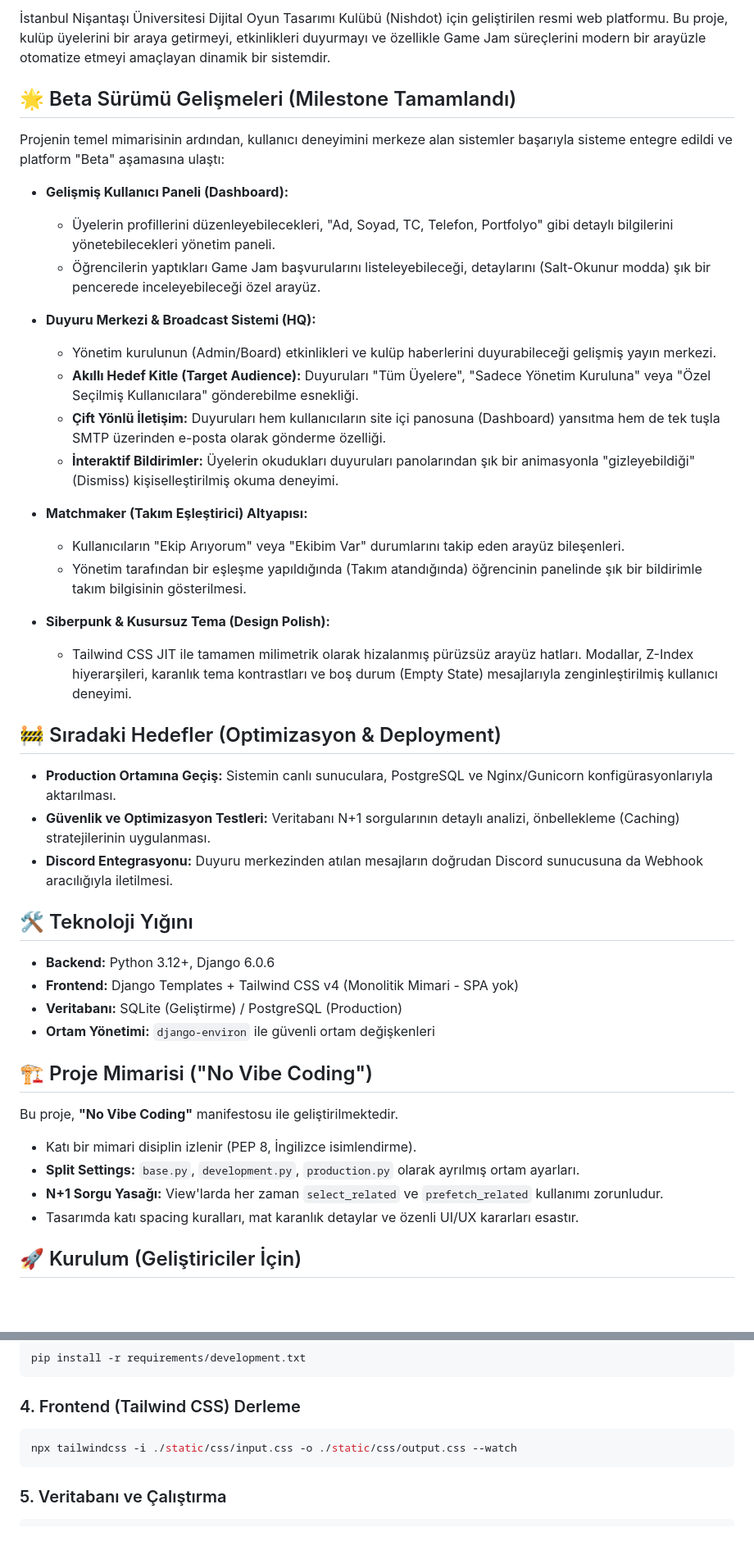
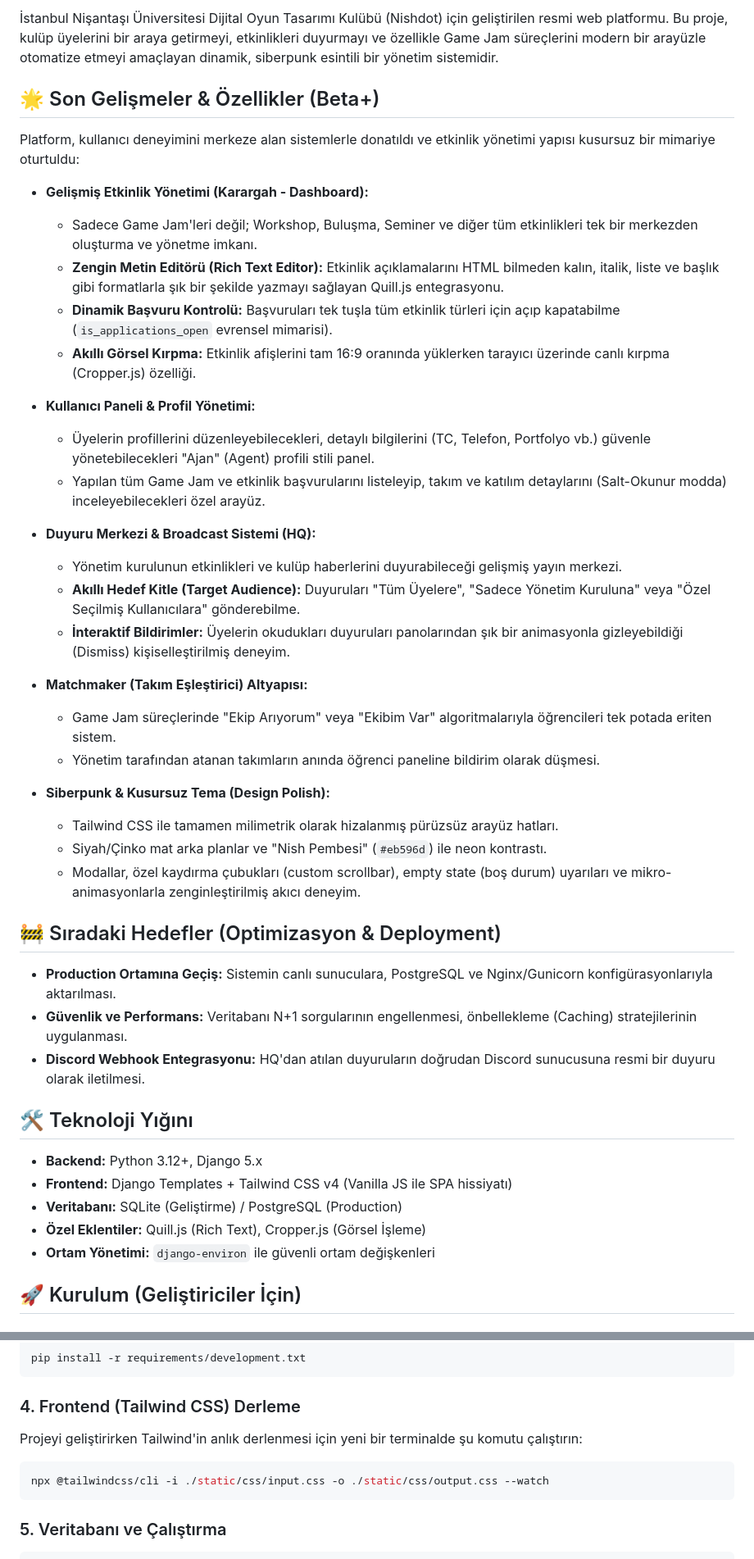
Before and after one commit to Omercekadam/nishdot-web, a Markdown page: README.md, 2 parts joined by grey strips. Shown at 82% size. Drawn GitHub-style; blank space fills up the shorter version.

````diff
--- a/README.md
+++ b/README.md
@@ -4,47 +4,48 @@
 
-İstanbul Nişantaşı Üniversitesi Dijital Oyun Tasarımı Kulübü (Nishdot) için geliştirilen resmi web platformu. Bu proje, kulüp üyelerini bir araya getirmeyi, etkinlikleri duyurmayı ve özellikle Game Jam süreçlerini modern bir arayüzle otomatize etmeyi amaçlayan dinamik bir sistemdir.
+İstanbul Nişantaşı Üniversitesi Dijital Oyun Tasarımı Kulübü (Nishdot) için geliştirilen resmi web platformu. Bu proje, kulüp üyelerini bir araya getirmeyi, etkinlikleri duyurmayı ve özellikle Game Jam süreçlerini modern bir arayüzle otomatize etmeyi amaçlayan dinamik, siberpunk esintili bir yönetim sistemidir.
 
-## 🌟 Beta Sürümü Gelişmeleri (Milestone Tamamlandı)
+## 🌟 Son Gelişmeler & Özellikler (Beta+)
 
-Projenin temel mimarisinin ardından, kullanıcı deneyimini merkeze alan sistemler başarıyla sisteme entegre edildi ve platform "Beta" aşamasına ulaştı:
+Platform, kullanıcı deneyimini merkeze alan sistemlerle donatıldı ve etkinlik yönetimi yapısı kusursuz bir mimariye oturtuldu:
 
-- **Gelişmiş Kullanıcı Paneli (Dashboard):**
-  - Üyelerin profillerini düzenleyebilecekleri, "Ad, Soyad, TC, Telefon, Portfolyo" gibi detaylı bilgilerini yönetebilecekleri yönetim paneli.
-  - Öğrencilerin yaptıkları Game Jam başvurularını listeleyebileceği, detaylarını (Salt-Okunur modda) şık bir pencerede inceleyebileceği özel arayüz.
+- **Gelişmiş Etkinlik Yönetimi (Karargah - Dashboard):**
+  - Sadece Game Jam'leri değil; Workshop, Buluşma, Seminer ve diğer tüm etkinlikleri tek bir merkezden oluşturma ve yönetme imkanı.
+  - **Zengin Metin Editörü (Rich Text Editor):** Etkinlik açıklamalarını HTML bilmeden kalın, italik, liste ve başlık gibi formatlarla şık bir şekilde yazmayı sağlayan Quill.js entegrasyonu.
+  - **Dinamik Başvuru Kontrolü:** Başvuruları tek tuşla tüm etkinlik türleri için açıp kapatabilme (`is_applications_open` evrensel mimarisi).
+  - **Akıllı Görsel Kırpma:** Etkinlik afişlerini tam 16:9 oranında yüklerken tarayıcı üzerinde canlı kırpma (Cropper.js) özelliği.
+
+- **Kullanıcı Paneli & Profil Yönetimi:**
+  - Üyelerin profillerini düzenleyebilecekleri, detaylı bilgilerini (TC, Telefon, Portfolyo vb.) güvenle yönetebilecekleri "Ajan" (Agent) profili stili panel.
+  - Yapılan tüm Game Jam ve etkinlik başvurularını listeleyip, takım ve katılım detaylarını (Salt-Okunur modda) inceleyebilecekleri özel arayüz.
 
 - **Duyuru Merkezi & Broadcast Sistemi (HQ):**
-  - Yönetim kurulunun (Admin/Board) etkinlikleri ve kulüp haberlerini duyurabileceği gelişmiş yayın merkezi.
-  - **Akıllı Hedef Kitle (Target Audience):** Duyuruları "Tüm Üyelere", "Sadece Yönetim Kuruluna" veya "Özel Seçilmiş Kullanıcılara" gönderebilme esnekliği.
-  - **Çift Yönlü İletişim:** Duyuruları hem kullanıcıların site içi panosuna (Dashboard) yansıtma hem de tek tuşla SMTP üzerinden e-posta olarak gönderme özelliği.
-  - **İnteraktif Bildirimler:** Üyelerin okudukları duyuruları panolarından şık bir animasyonla "gizleyebildiği" (Dismiss) kişiselleştirilmiş okuma deneyimi.
+  - Yönetim kurulunun etkinlikleri ve kulüp haberlerini duyurabileceği gelişmiş yayın merkezi.
+  - **Akıllı Hedef Kitle (Target Audience):** Duyuruları "Tüm Üyelere", "Sadece Yönetim Kuruluna" veya "Özel Seçilmiş Kullanıcılara" gönderebilme.
+  - **İnteraktif Bildirimler:** Üyelerin okudukları duyuruları panolarından şık bir animasyonla gizleyebildiği (Dismiss) kişiselleştirilmiş deneyim.
 
 - **Matchmaker (Takım Eşleştirici) Altyapısı:**
-  - Kullanıcıların "Ekip Arıyorum" veya "Ekibim Var" durumlarını takip eden arayüz bileşenleri.
-  - Yönetim tarafından bir eşleşme yapıldığında (Takım atandığında) öğrencinin panelinde şık bir bildirimle takım bilgisinin gösterilmesi.
+  - Game Jam süreçlerinde "Ekip Arıyorum" veya "Ekibim Var" algoritmalarıyla öğrencileri tek potada eriten sistem.
+  - Yönetim tarafından atanan takımların anında öğrenci paneline bildirim olarak düşmesi.
 
 - **Siberpunk & Kusursuz Tema (Design Polish):**
-  - Tailwind CSS JIT ile tamamen milimetrik olarak hizalanmış pürüzsüz arayüz hatları. Modallar, Z-Index hiyerarşileri, karanlık tema kontrastları ve boş durum (Empty State) mesajlarıyla zenginleştirilmiş kullanıcı deneyimi.
+  - Tailwind CSS ile tamamen milimetrik olarak hizalanmış pürüzsüz arayüz hatları.
+  - Siyah/Çinko mat arka planlar ve "Nish Pembesi" (`#eb596d`) ile neon kontrastı.
+  - Modallar, özel kaydırma çubukları (custom scrollbar), empty state (boş durum) uyarıları ve mikro-animasyonlarla zenginleştirilmiş akıcı deneyim.
 
 ## 🚧 Sıradaki Hedefler (Optimizasyon & Deployment)
 
 - **Production Ortamına Geçiş:** Sistemin canlı sunuculara, PostgreSQL ve Nginx/Gunicorn konfigürasyonlarıyla aktarılması.
-- **Güvenlik ve Optimizasyon Testleri:** Veritabanı N+1 sorgularının detaylı analizi, önbellekleme (Caching) stratejilerinin uygulanması.
-- **Discord Entegrasyonu:** Duyuru merkezinden atılan mesajların doğrudan Discord sunucusuna da Webhook aracılığıyla iletilmesi.
+- **Güvenlik ve Performans:** Veritabanı N+1 sorgularının engellenmesi, önbellekleme (Caching) stratejilerinin uygulanması.
+- **Discord Webhook Entegrasyonu:** HQ'dan atılan duyuruların doğrudan Discord sunucusuna resmi bir duyuru olarak iletilmesi.
 
 ## 🛠 Teknoloji Yığını
 
-- **Backend:** Python 3.12+, Django 6.0.6
-- **Frontend:** Django Templates + Tailwind CSS v4 (Monolitik Mimari - SPA yok)
+- **Backend:** Python 3.12+, Django 5.x
+- **Frontend:** Django Templates + Tailwind CSS v4 (Vanilla JS ile SPA hissiyatı)
 - **Veritabanı:** SQLite (Geliştirme) / PostgreSQL (Production)
+- **Özel Eklentiler:** Quill.js (Rich Text), Cropper.js (Görsel İşleme)
 - **Ortam Yönetimi:** `django-environ` ile güvenli ortam değişkenleri
 
-## 🏗 Proje Mimarisi ("No Vibe Coding")
-
-Bu proje, **"No Vibe Coding"** manifestosu ile geliştirilmektedir.
-- Katı bir mimari disiplin izlenir (PEP 8, İngilizce isimlendirme).
-- **Split Settings:** `base.py`, `development.py`, `production.py` olarak ayrılmış ortam ayarları.
-- **N+1 Sorgu Yasağı:** View'larda her zaman `select_related` ve `prefetch_related` kullanımı zorunludur.
-- Tasarımda katı spacing kuralları, mat karanlık detaylar ve özenli UI/UX kararları esastır.
 
 ## 🚀 Kurulum (Geliştiriciler İçin)
 
@@ -67,8 +68,9 @@ pip install -r requirements/development.txt
 ```
 
 ### 4. Frontend (Tailwind CSS) Derleme
+Projeyi geliştirirken Tailwind'in anlık derlenmesi için yeni bir terminalde şu komutu çalıştırın:
 ```bash
-npx tailwindcss -i ./static/css/input.css -o ./static/css/output.css --watch
+npx @tailwindcss/cli -i ./static/css/input.css -o ./static/css/output.css --watch
 ```
 
 ### 5. Veritabanı ve Çalıştırma
````
Also changed, not shown: other parts of README.md (+2 -2 lines).
